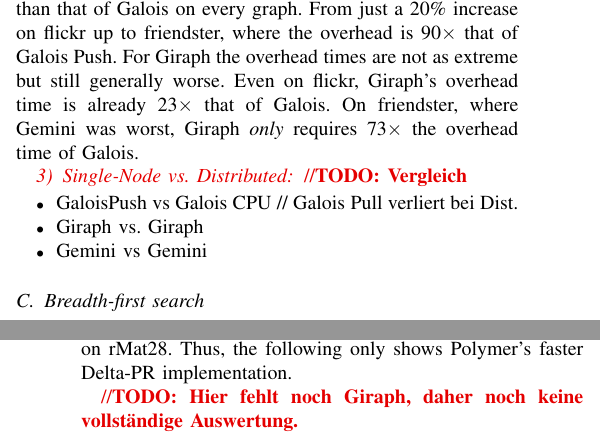
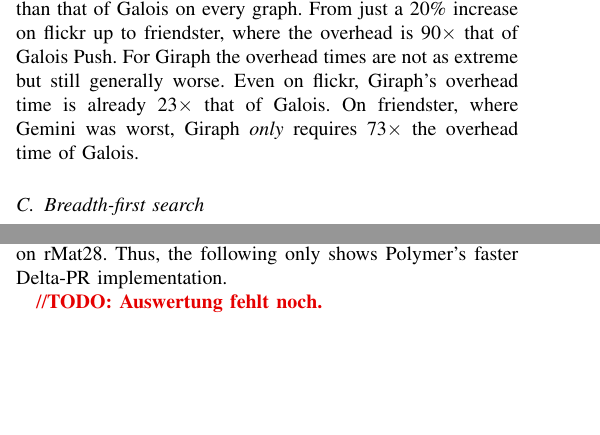
Before and after one commit to SerenGTI/Forschungsprojekt, a LaTeX paper (documentation/paper/main.tex, which reads documentation/paper/sections/results/pr.tex, documentation/paper/sections/results/sssp.tex): two parts of the columns of pages 7 and 9 of 12 before the commit and two parts of the columns of pages 7 and 8 of 12 after it, joined at a grey line, cut so that both start at the same text, the shorter picture padded with empty space. Compiled offline with pdfLaTeX; a missing font is replaced by an installed copy or a similar font; a LaTeX package or settings file that is missing is left out.

Commit message:
kleine änderungen

```diff
--- a/documentation/paper/sections/results/pr.tex
+++ b/documentation/paper/sections/results/pr.tex
@@ -11,7 +11,7 @@
 Thus, the following only shows Polymer's faster Delta-PR implementation.
 
 
-\todo{Hier fehlt noch Giraph, daher noch keine vollständige Auswertung.}
+\todo{Auswertung fehlt noch.}
 
 \begin{figure*}
 	\begin{subfigure}{0.32\textwidth}
--- a/documentation/paper/sections/results/sssp.tex
+++ b/documentation/paper/sections/results/sssp.tex
@@ -114,13 +114,3 @@
 Giraph and Gemini's very long execution times are only due to their overhead being many orders of magnitude larger than Galois overhead (\autoref{fig:distributedSSSP_overhead}).
 Overhead for Gemini is greater than that of Galois on every graph. From just a 20\% increase on flickr up to friendster, where the overhead is 90$\times$ that of Galois Push.
 For Giraph the overhead times are not as extreme but still generally worse. Even on flickr, Giraph's overhead time is already 23$\times$ that of Galois. On friendster, where Gemini was worst, Giraph \emph{only} requires 73$\times$ the overhead time of Galois.
-
-
-
-\subsubsection{Single-Node vs. Distributed}
-\todo{Vergleich}
-\begin{itemize}
-	\item GaloisPush vs Galois CPU // Galois Pull verliert bei Dist.
-	\item Giraph vs. Giraph
-	\item Gemini vs Gemini
-\end{itemize}
```
Also changed, not shown: documentation/paper/main.tex (+1 -1 lines), documentation/paper/sections/results/galoisSpeedup.tex (+2 -2 lines), documentation/paper/main.pdf, documentation/paper/sections/results/pr.tex (1 more changed lines).
